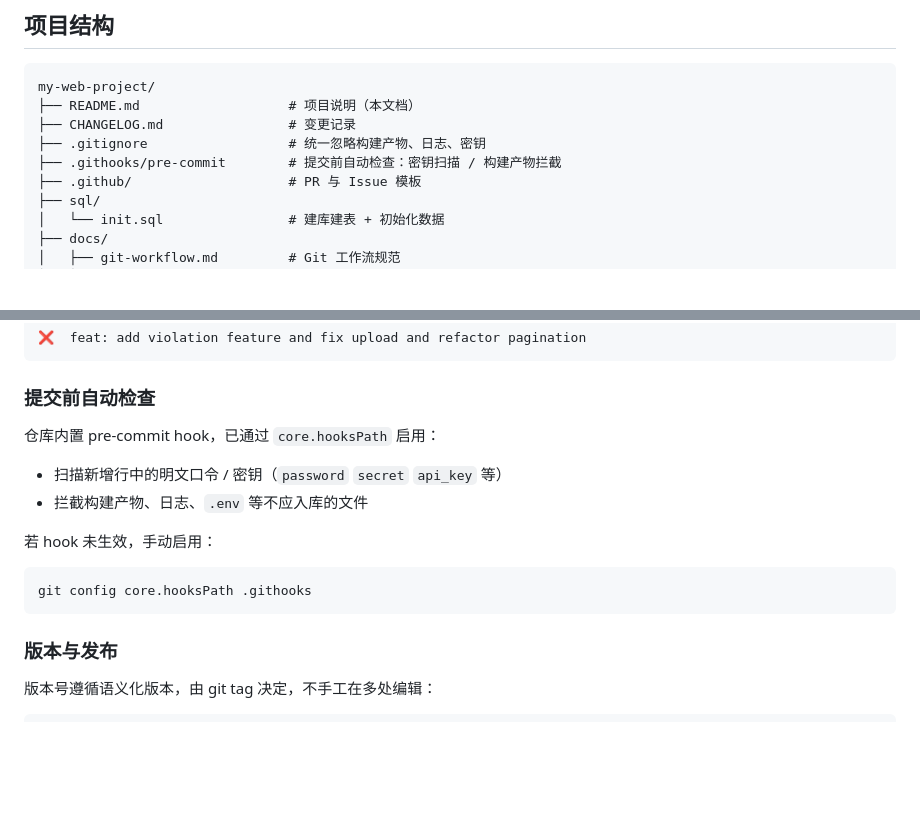
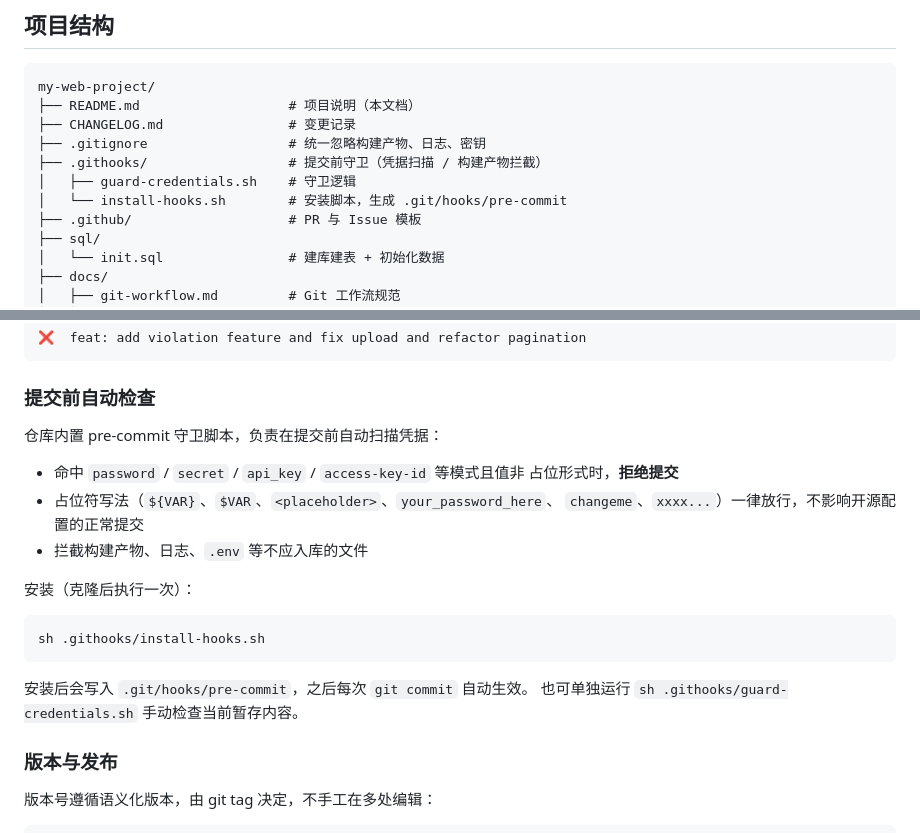
Before and after one commit to Xander-299/my-web-project, a Markdown page: README.md, 2 parts joined by grey strips. GitHub-like rendering; blank space fills up the shorter version.

Commit message:
docs: correct pre-commit guard installation instructions
README 与工作流文档原先写的是 git config core.hooksPath .githooks，
但守卫脚本已调整为「guard-credentials.sh 提供逻辑 + install-hooks.sh
安装到 .git/hooks/pre-commit」的结构，原指令已失效。

同步更新目录结构树，补充占位符放行规则与单独运行守卫脚本的方式。

````diff
--- a/README.md
+++ b/README.md
@@ -78,7 +78,9 @@ my-web-project/
 ├── README.md                   # 项目说明（本文档）
 ├── CHANGELOG.md                # 变更记录
 ├── .gitignore                  # 统一忽略构建产物、日志、密钥
-├── .githooks/pre-commit        # 提交前自动检查：密钥扫描 / 构建产物拦截
+├── .githooks/                  # 提交前守卫（凭据扫描 / 构建产物拦截）
+│   ├── guard-credentials.sh    # 守卫逻辑
+│   └── install-hooks.sh        # 安装脚本，生成 .git/hooks/pre-commit
 ├── .github/                    # PR 与 Issue 模板
 ├── sql/
 │   └── init.sql                # 建库建表 + 初始化数据
@@ -377,16 +379,22 @@ git branch -d feature/student-violation
 
 ### 提交前自动检查
 
-仓库内置 pre-commit hook，已通过 `core.hooksPath` 启用：
+仓库内置 pre-commit 守卫脚本，负责在提交前自动扫描凭据：
 
-- 扫描新增行中的明文口令 / 密钥（`password` `secret` `api_key` 等）
+- 命中 `password` / `secret` / `api_key` / `access-key-id` 等模式且值非
+  占位形式时，**拒绝提交**
+- 占位符写法（`${VAR}`、`$VAR`、`<placeholder>`、`your_password_here`、
+  `changeme`、`xxxx...`）一律放行，不影响开源配置的正常提交
 - 拦截构建产物、日志、`.env` 等不应入库的文件
 
-若 hook 未生效，手动启用：
+安装（克隆后执行一次）：
 
 ```bash
-git config core.hooksPath .githooks
+sh .githooks/install-hooks.sh
 ```
+
+安装后会写入 `.git/hooks/pre-commit`，之后每次 `git commit` 自动生效。
+也可单独运行 `sh .githooks/guard-credentials.sh` 手动检查当前暂存内容。
 
 ### 版本与发布
 
````
Also changed, not shown: docs/git-workflow.md (+6 -1 lines).
